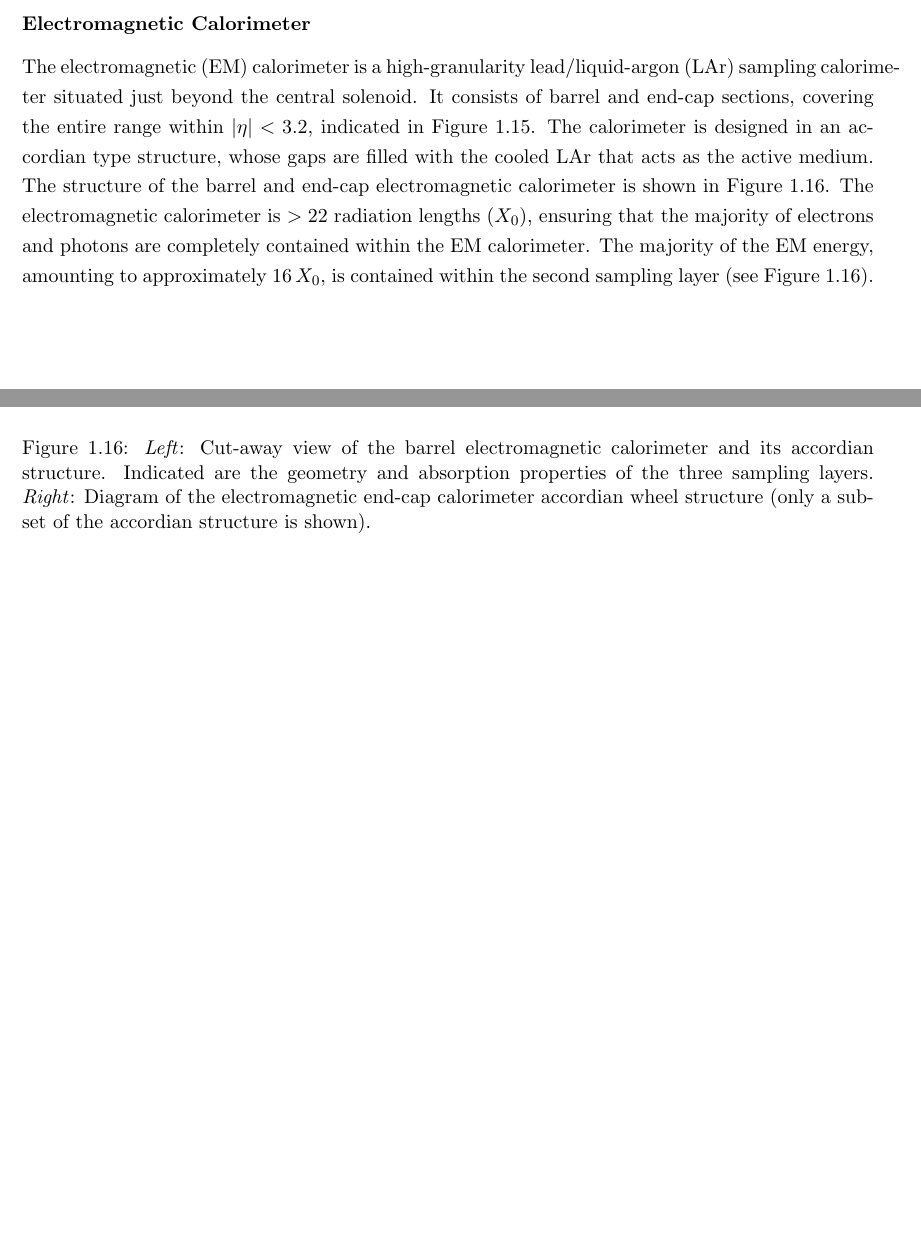
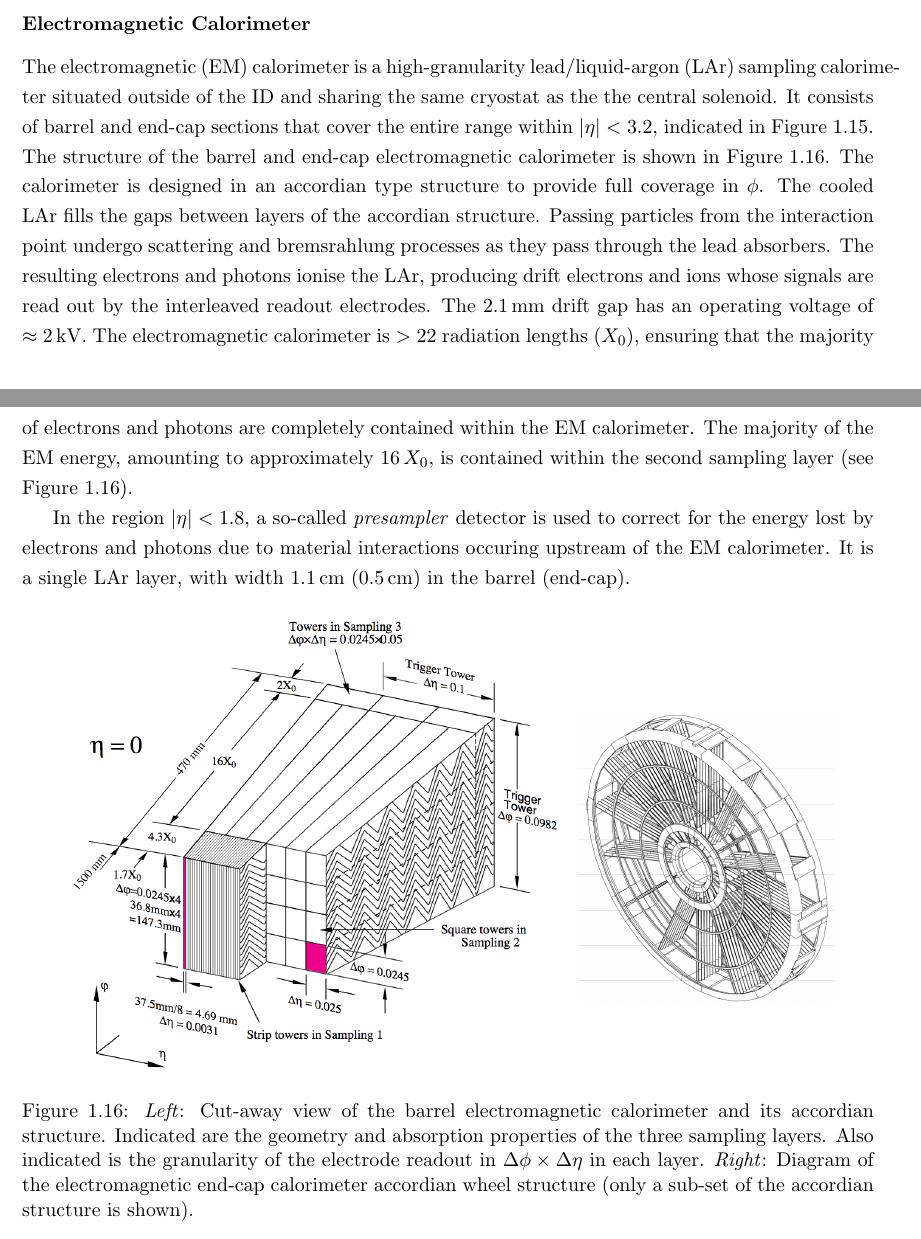
Before and after one commit to dantrim/phd_thesis, a LaTeX thesis (thesis/thesis_dantrim.tex, which reads thesis/sections/chapter2_sub/atlas_calorimeters.tex): two parts of pages 19 and 20 of 23, joined at a grey line, cut so that both start at the same text, the shorter picture padded with empty space. Compiled offline with pdfLaTeX.

Commit message:
finish em calo

```diff
--- a/thesis/sections/chapter2_sub/atlas_calorimeters.tex
+++ b/thesis/sections/chapter2_sub/atlas_calorimeters.tex
@@ -31,17 +31,29 @@ on gaps of cooled liquid-argon~\cite{CERN-LHCC-96-041} or on scintillating tiles
 \label{sec:calo_em}
 
 The electromagnetic (EM) calorimeter is a high-granularity lead/liquid-argon (LAr)
-sampling calorimeter situated just beyond the central solenoid.
-It consists of barrel and end-cap sections, covering the entire
+sampling calorimeter situated outside of the ID and sharing the
+same cryostat as the the central solenoid.
+It consists of barrel and end-cap sections that cover the entire
 range within $\lvert \eta \rvert < 3.2$, indicated in Figure~\ref{fig:atlas_calorimeters_cutaway}.
-The calorimeter is designed in an accordian type structure, whose gaps are
-filled with the cooled LAr that acts as the active medium.
 The structure of the barrel and end-cap electromagnetic calorimeter
 is shown in Figure~\ref{fig:em_calo_section}.
+The calorimeter is designed in an accordian type structure to provide full coverage
+in $\phi$.
+The cooled LAr fills the gaps between layers of the
+accordian structure.
+Passing particles from the interaction point undergo scattering and bremsrahlung processes as they pass through
+the lead absorbers. The resulting electrons and photons ionise the LAr, producing
+drift electrons and ions whose signals are read out by the interleaved readout
+electrodes. The 2.1\,mm drift gap has an operating voltage of $\approx 2$\,kV.
 The electromagnetic calorimeter is $>22$ radiation lengths ($X_0$), ensuring
 that the majority of electrons and photons are completely contained within the EM calorimeter.
 The majority of the EM energy, amounting to approximately 16\,$X_0$, is contained
 within the second sampling layer (see Figure~\ref{fig:em_calo_section}).
+
+In the region $\lvert \eta \rvert < 1.8$, a so-called \textit{presampler} detector is used to correct
+for the energy lost by electrons and photons due to material interactions occuring
+upstream of the EM calorimeter.
+It is a single LAr layer, with width 1.1\,cm (0.5\,cm) in the barrel (end-cap).
 
 \begin{figure}[!htb]
     \begin{center}
@@ -51,6 +63,8 @@ within the second sampling layer (see Figure~\ref{fig:em_calo_section}).
             \textit{Left}: Cut-away view of the barrel electromagnetic calorimeter and its accordian
                 structure. Indicated are
                 the geometry and absorption properties of the three sampling layers.
+                Also indicated is the granularity of the electrode readout in $\Delta \phi \times \Delta \eta$
+                in each layer.
             \textit{Right}: Diagram of the electromagnetic end-cap calorimeter accordian wheel structure
                 (only a sub-set of the accordian structure is shown).
         }
```
